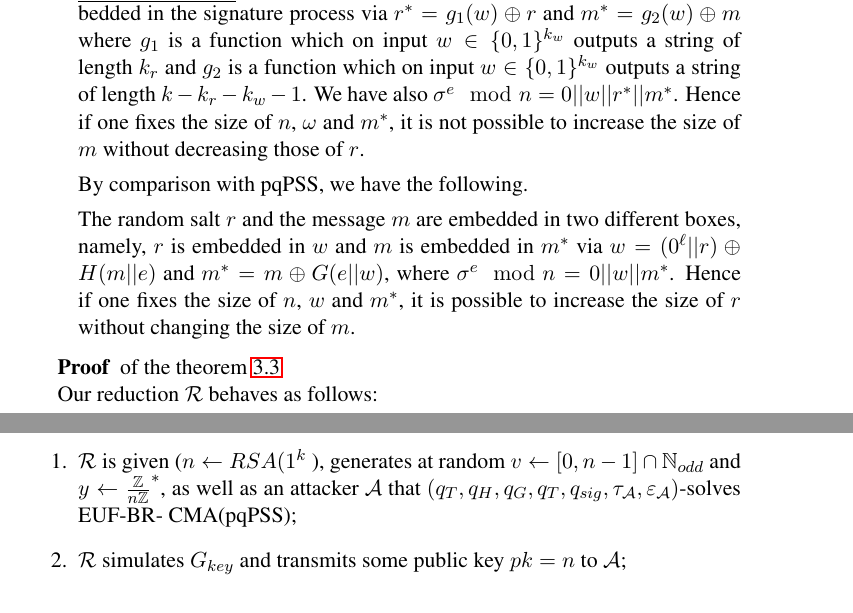
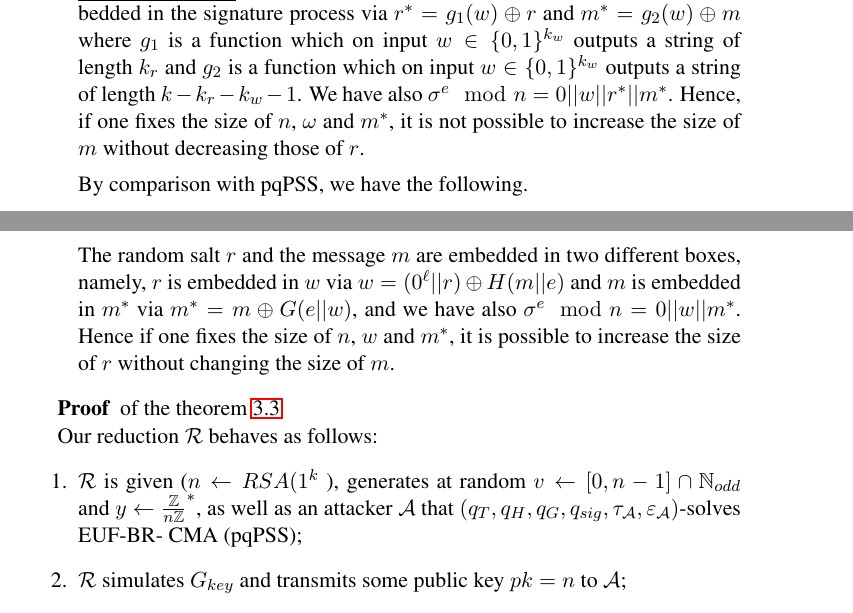
Before and after one commit to sowdembis/these-lamine, a LaTeX paper (pqpss.tex): two parts of pages 8 and 9 of 14, joined at a grey line, cut so that both start at the same text. Compiled offline with pdfLaTeX.

Commit message:
Fichier pqPSS.tex

```diff
--- a/pqpss.tex
+++ b/pqpss.tex
@@ -28,6 +28,10 @@
 \newtheorem{lemma}[theorem]{Lemma}
 
 \newtheorem{corollary}[theorem]{Corollary}
+
+\author{Djiby Sow, \ Demba Sow, \ Mouhamed Lamine Mbaye\\
+\small{$sowdjiba@yahoo.fr^1$,  $sowdembis@yahoo.fr^2$,  $lamine0093@gmail.com^3$}\\
+Faculty of Science and Technology, Mathematics and Computer Science Department, Cheikh Anta Diop University, Dakar, Senegal}
 
 \begin{document}
 \title{The post-quantum Probabilistic Signature Scheme}
@@ -272,10 +276,10 @@ pqPSS is also a signature with a message recovery, but the signature outputs $(r
 
 
-\item \underline{Message recovery}: In PSS-R, the random salt $r$ and the message $m$ are embedded in the signature process via $r^*=g_1(w)\oplus r$ and $m^*=g_2(w)\oplus m$ where $g_1 $ is a function which on input $w\in\{0,1\}^{k_w}$ outputs a string of length $k_r$ and $g_2$ is a function which on input $w\in\{0,1\}^{k_w}$ outputs a string of length $k-k_r-k_w-1$. We have also $\sigma^e\mod n=0||w||r^*||m^*$. Hence if one fixes the size of $n$, $\omega$ and $m^*$, it is not possible to increase the size of $m$ without decreasing those of $r$.
+\item \underline{Message recovery}: In PSS-R, the random salt $r$ and the message $m$ are embedded in the signature process via $r^*=g_1(w)\oplus r$ and $m^*=g_2(w)\oplus m$ where $g_1 $ is a function which on input $w\in\{0,1\}^{k_w}$ outputs a string of length $k_r$ and $g_2$ is a function which on input $w\in\{0,1\}^{k_w}$ outputs a string of length $k-k_r-k_w-1$. We have also $\sigma^e\mod n=0||w||r^*||m^*$. Hence, if one fixes the size of $n$, $\omega$ and $m^*$, it is not possible to increase the size of $m$ without decreasing those of $r$.
 
 By comparison with pqPSS, we have the following.
 
-The random salt $r$ and the message $m$ are embedded in two different boxes, namely, $r$ is embedded in $w$ and $m$ is embedded in $m^*$ via $w=(0^{\ell}||r)\oplus H(m||e)$  and $m^*=m\oplus G(e||w)$, where $\sigma^{e}\mod n=0||w||m^*$. Hence if one fixes the size of $n$, $w$ and $m^*$, it is  possible to increase the size of $r$ without changing the size of $m$.%, namely we have $|m|=|m^*|+1$ and $4\leq|r|\leq |\omega|-1$.
+The random salt $r$ and the message $m$ are embedded in two different boxes, namely, $r$ is embedded in $w$  via $w=(0^{\ell}||r)\oplus H(m||e)$ and $m$ is embedded in $m^*$  via $m^*=m\oplus G(e||w)$, and we have also $\sigma^{e}\mod n=0||w||m^*$. Hence if one fixes the size of $n$, $w$ and $m^*$, it is  possible to increase the size of $r$ without changing the size of $m$.%, namely we have $|m|=|m^*|+1$ and $4\leq|r|\leq |\omega|-1$.
 
 \end{enumerate}
 
@@ -285,8 +289,8 @@ The random salt $r$ and the message $m$ are embedded in two different boxes, nam
 Our reduction $\mathcal{R}$ behaves as follows:
  \begin{enumerate}
   \item  $\mathcal{R}$ is given ($n \leftarrow RSA(1^{k}$ ), generates at random $v \leftarrow [0, n-1]\cap \mathbb{N}_{odd}$  and $y
-      \leftarrow \frac{\mathbb{Z}}{n\mathbb{Z}}^{*}$, as well as an attacker $\mathcal{A}$ that    $(q_{T}, q_{H}, q_{G}, q_{T}, q_{sig},
-      \tau_{\mathcal{A}}, \varepsilon_{\mathcal{A}} )$-solves  EUF-BR- CMA(pqPSS);
+      \leftarrow \frac{\mathbb{Z}}{n\mathbb{Z}}^{*}$, as well as an attacker $\mathcal{A}$ that    $(q_{T}, q_{H}, q_{G}, q_{sig},
+      \tau_{\mathcal{A}}, \varepsilon_{\mathcal{A}} )$-solves  EUF-BR- CMA (pqPSS);
  \item    $\mathcal{R}$ simulates $G_{key}$ and transmits some public key $pk=n$ to  $\mathcal{A}$;
 \item     $\mathcal{R}$ receives queries for $T$ from  $\mathcal{A}$: it will have to simulate $T$ at most $q_{T}$ times;
 \item     $\mathcal{R}$ receives queries for $G$ from  $\mathcal{A}$: it will have to simulate $G$ at most $q_{G}$ times;
```
Also changed, not shown: pqpss.tex (4 more changed lines).
